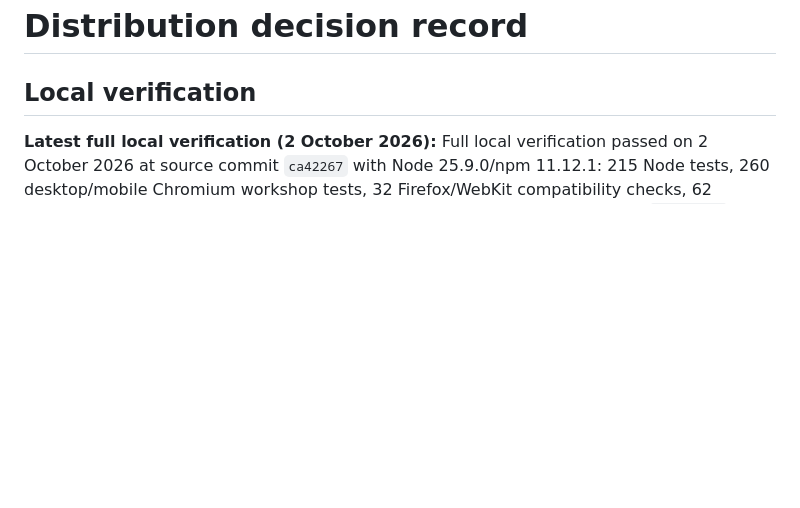
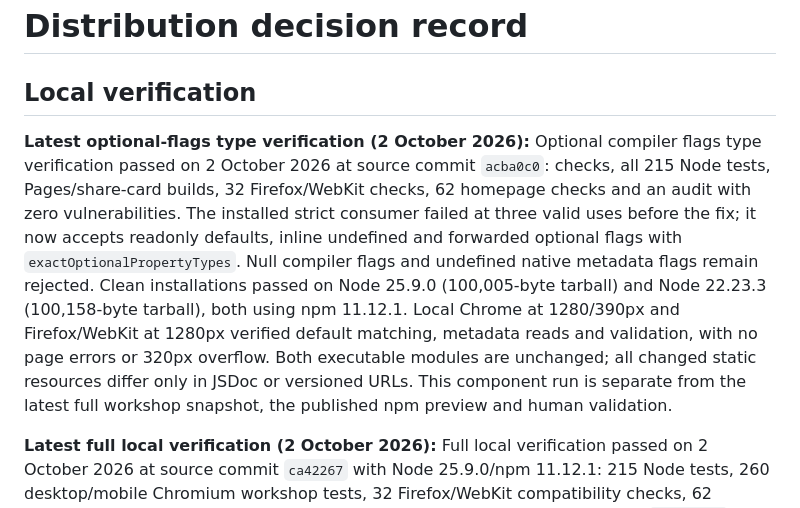
Before and after one commit to OthmaneBlial/Regex-For-Humans, a Markdown page: docs/DISTRIBUTION.md, the part around the change. GitHub-like rendering; blank space fills up the shorter version.

Commit message:
docs(testing): record exact optional flags consumer checks

```diff
--- a/docs/DISTRIBUTION.md
+++ b/docs/DISTRIBUTION.md
@@ -1,6 +1,8 @@
 # Distribution decision record
 
 ## Local verification
+
+**Latest optional-flags type verification (2 October 2026):** Optional compiler flags type verification passed on 2 October 2026 at source commit `acba0c0`: checks, all 215 Node tests, Pages/share-card builds, 32 Firefox/WebKit checks, 62 homepage checks and an audit with zero vulnerabilities. The installed strict consumer failed at three valid uses before the fix; it now accepts readonly defaults, inline undefined and forwarded optional flags with `exactOptionalPropertyTypes`. Null compiler flags and undefined native metadata flags remain rejected. Clean installations passed on Node 25.9.0 (100,005-byte tarball) and Node 22.23.3 (100,158-byte tarball), both using npm 11.12.1. Local Chrome at 1280/390px and Firefox/WebKit at 1280px verified default matching, metadata reads and validation, with no page errors or 320px overflow. Both executable modules are unchanged; all changed static resources differ only in JSDoc or versioned URLs. This component run is separate from the latest full workshop snapshot, the published npm preview and human validation.
 
 **Latest full local verification (2 October 2026):** Full local verification passed on 2 October 2026 at source commit `ca42267` with Node 25.9.0/npm 11.12.1: 215 Node tests, 260 desktop/mobile Chromium workshop tests, 32 Firefox/WebKit compatibility checks, 62 homepage tests, a clean consumer package install (97,677-byte tarball), and `npm audit` with zero vulnerabilities. Both new word-class regressions failed before the change. All 24 range/underscore orders, three duplicate forms, negation, eight flag combinations and eight repetition forms retain complete native `exec()` results, flags and `lastIndex`; nearby incomplete or extended ranges remain rejected at their original columns. All 27 reverse/word checks also passed on Node 22.23.3. Additional local Chrome at 1280/390px and Firefox/WebKit at 1280px each verified 64 native variants and visible translation/options/matching/copy requests, error navigation and recovery. Both states had zero automated accessibility violations, no page errors or overflow at 320px; four reverse-panel crops were inspected. This checkout tarball and local automation remain separate from the unchanged published npm preview and human validation.
 
```
Also changed, not shown: docs/TESTING.md (+2 -0 lines).
